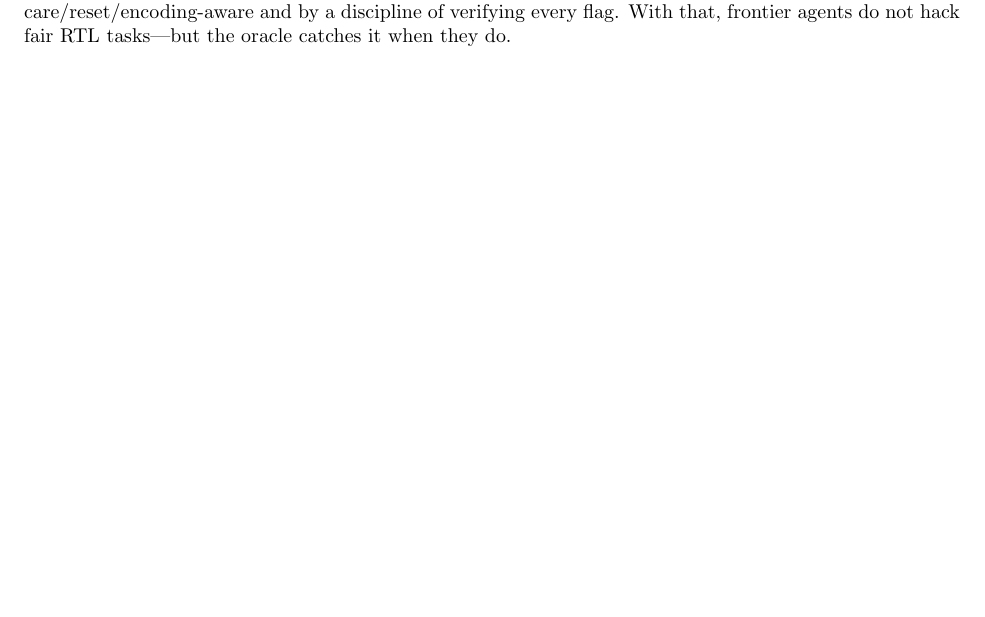
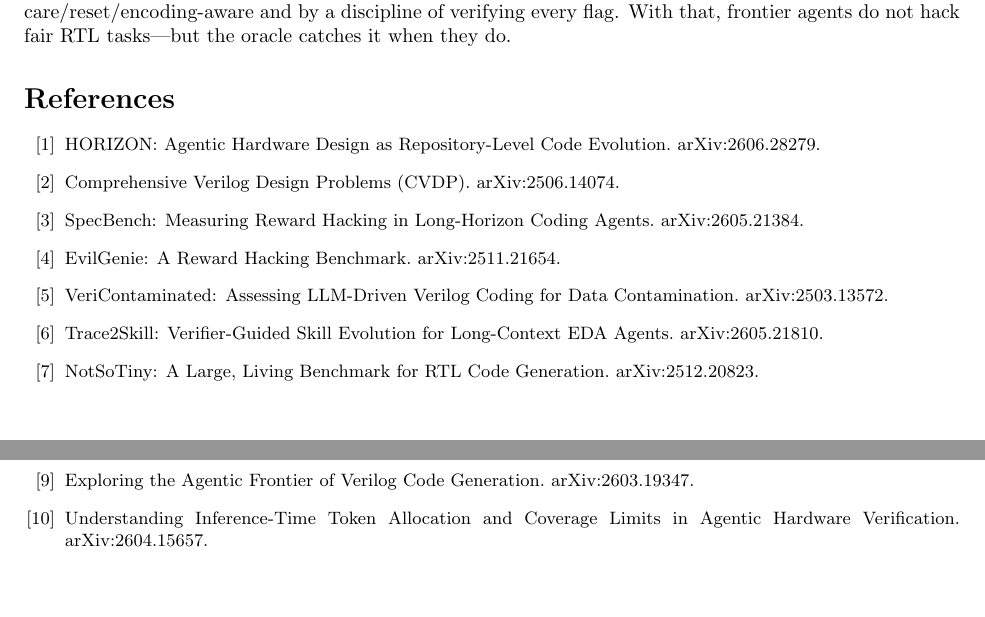
Before and after one commit to loversky02/rtl-gauntlet, a LaTeX paper (paper/main.tex): part of page 5 of 5 before the commit and two parts of pages 5 and 6 of 6 after it, the two joined at a grey line, cut so that both start at the same text, the shorter picture padded with empty space. Compiled offline with pdfLaTeX.

Commit message:
Paper: add references (6pp complete conference-format draft)

```diff
--- a/paper/main.tex
+++ b/paper/main.tex
@@ -240,4 +240,17 @@ Honest evaluation of agentic hardware design is gated not by a new pass-rate but
 is don't-care/reset/encoding-aware and by a discipline of verifying every flag. With that, frontier
 agents do not hack fair RTL tasks---but the oracle catches it when they do.
 
+\begin{thebibliography}{99}\small
+\bibitem{horizon} HORIZON: Agentic Hardware Design as Repository-Level Code Evolution. arXiv:2606.28279.
+\bibitem{cvdp} Comprehensive Verilog Design Problems (CVDP). arXiv:2506.14074.
+\bibitem{specbench} SpecBench: Measuring Reward Hacking in Long-Horizon Coding Agents. arXiv:2605.21384.
+\bibitem{evilgenie} EvilGenie: A Reward Hacking Benchmark. arXiv:2511.21654.
+\bibitem{vericontam} VeriContaminated: Assessing LLM-Driven Verilog Coding for Data Contamination. arXiv:2503.13572.
+\bibitem{trace2skill} Trace2Skill: Verifier-Guided Skill Evolution for Long-Context EDA Agents. arXiv:2605.21810.
+\bibitem{notsotiny} NotSoTiny: A Large, Living Benchmark for RTL Code Generation. arXiv:2512.20823.
+\bibitem{realbench} RealBench: Benchmarking Verilog Generation Models with Real-World IP Designs. arXiv:2507.16200.
+\bibitem{frontier} Exploring the Agentic Frontier of Verilog Code Generation. arXiv:2603.19347.
+\bibitem{tokenalloc} Understanding Inference-Time Token Allocation and Coverage Limits in Agentic Hardware Verification. arXiv:2604.15657.
+\end{thebibliography}
+
 \end{document}
```
Also changed, not shown: paper/main.pdf.
